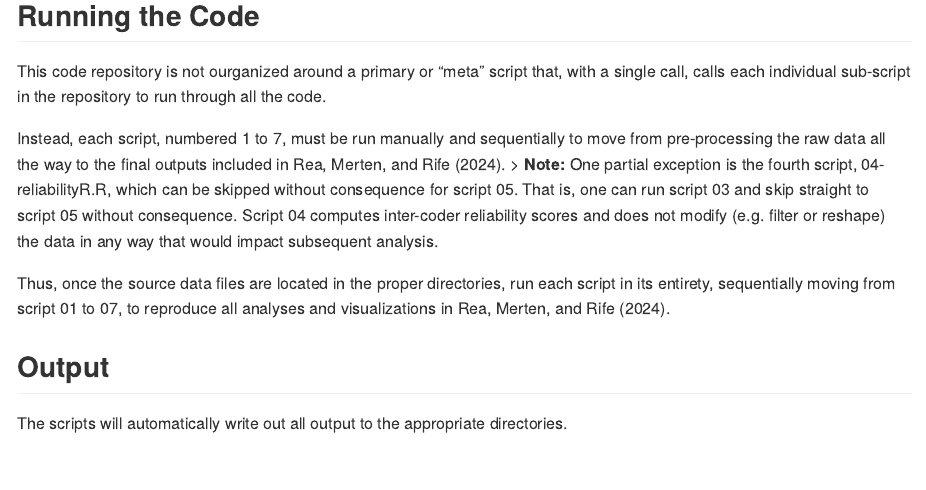
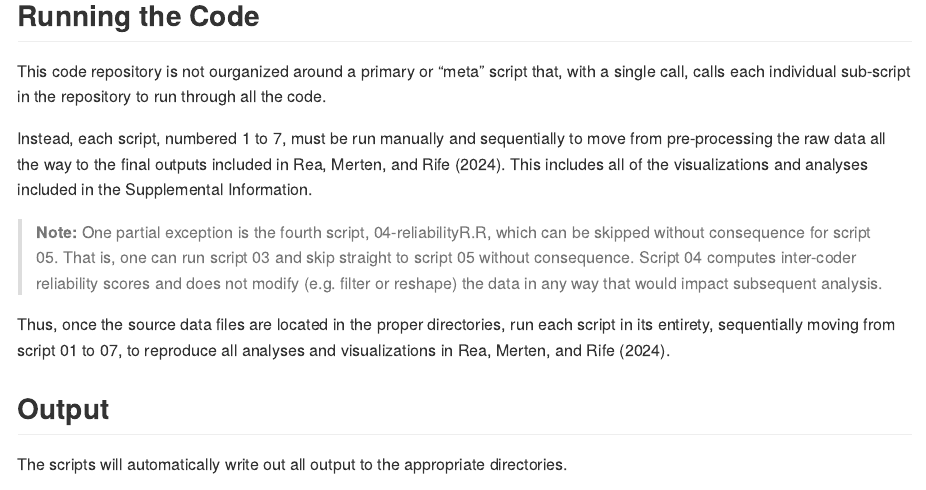
Before and after one commit to guscrea/Nature_Sustainability_2024, an R Markdown document (README.Rmd): the page in a window 1100 px wide, from 980 px down. The pictures show the output file README.md that the author committed with the source, drawn offline in the style of GitHub.

Commit message:
readme.md updates

```diff
--- a/README.Rmd
+++ b/README.Rmd
@@ -29,7 +29,8 @@ Running this replication code requires having the underlying source data, which
 
 This code repository is not ourganized around a primary or "meta" script that, with a single call, calls each individual sub-script in the repository to run through all the code.
 
-Instead, each script, numbered 1 to 7, must be run manually and sequentially to move from pre-processing the raw data all the way to the final outputs included in Rea, Merten, and Rife (2024).
+Instead, each script, numbered 1 to 7, must be run manually and sequentially to move from pre-processing the raw data all the way to the final outputs included in Rea, Merten, and Rife (2024). This includes all of the visualizations and analyses included in the Supplemental Information.
+
 > **Note:** One partial exception is the fourth script, 04-reliabilityR.R, which can be skipped without consequence for script 05. That is, one can run script 03 and skip straight to script 05 without consequence. Script 04 computes inter-coder reliability scores and does not modify (e.g. filter or reshape) the data in any way that would impact subsequent analysis.
 
 Thus, once the source data files are located in the proper directories, run each script in its entirety, sequentially moving from script 01 to 07, to reproduce all analyses and visualizations in Rea, Merten, and Rife (2024).
```
Also changed, not shown: README.md.
